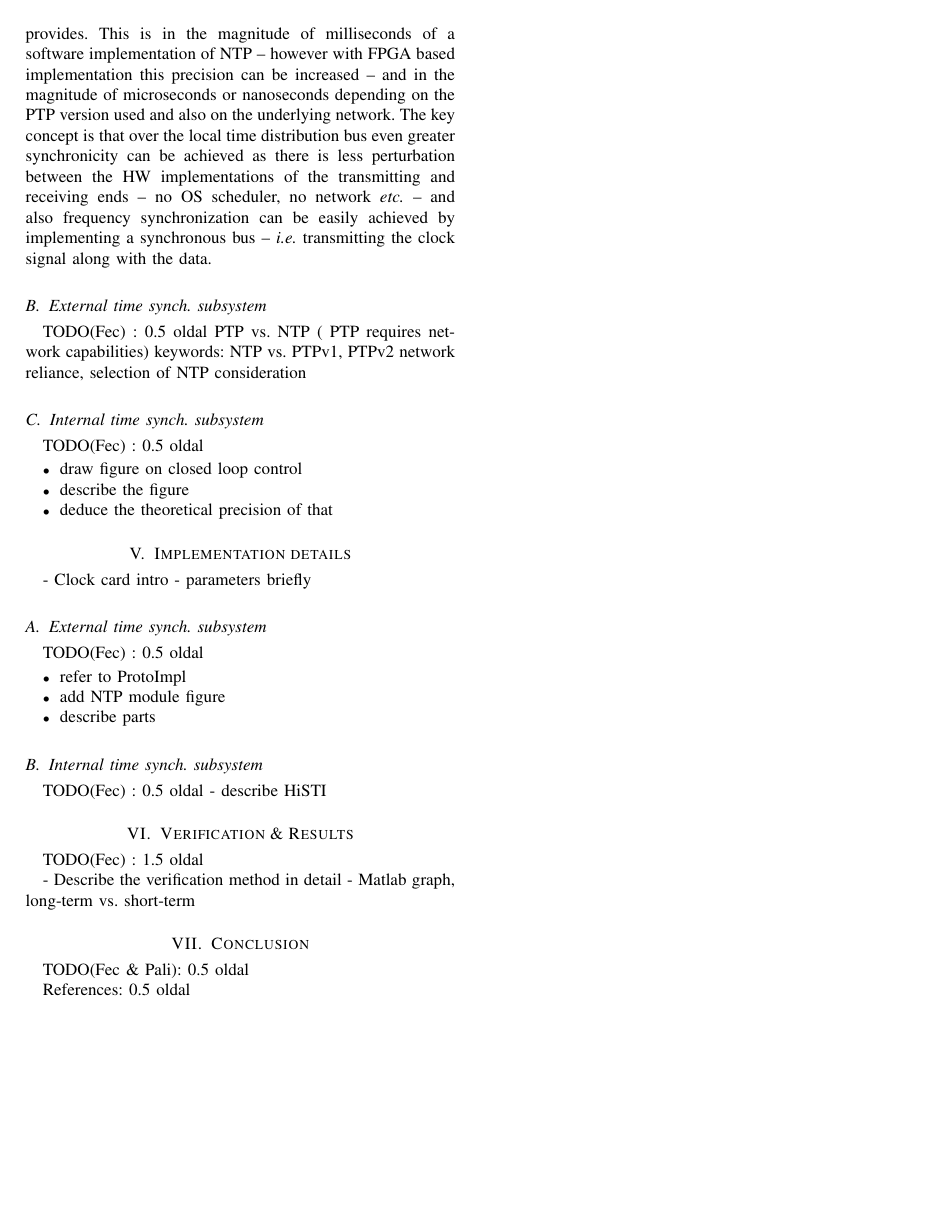
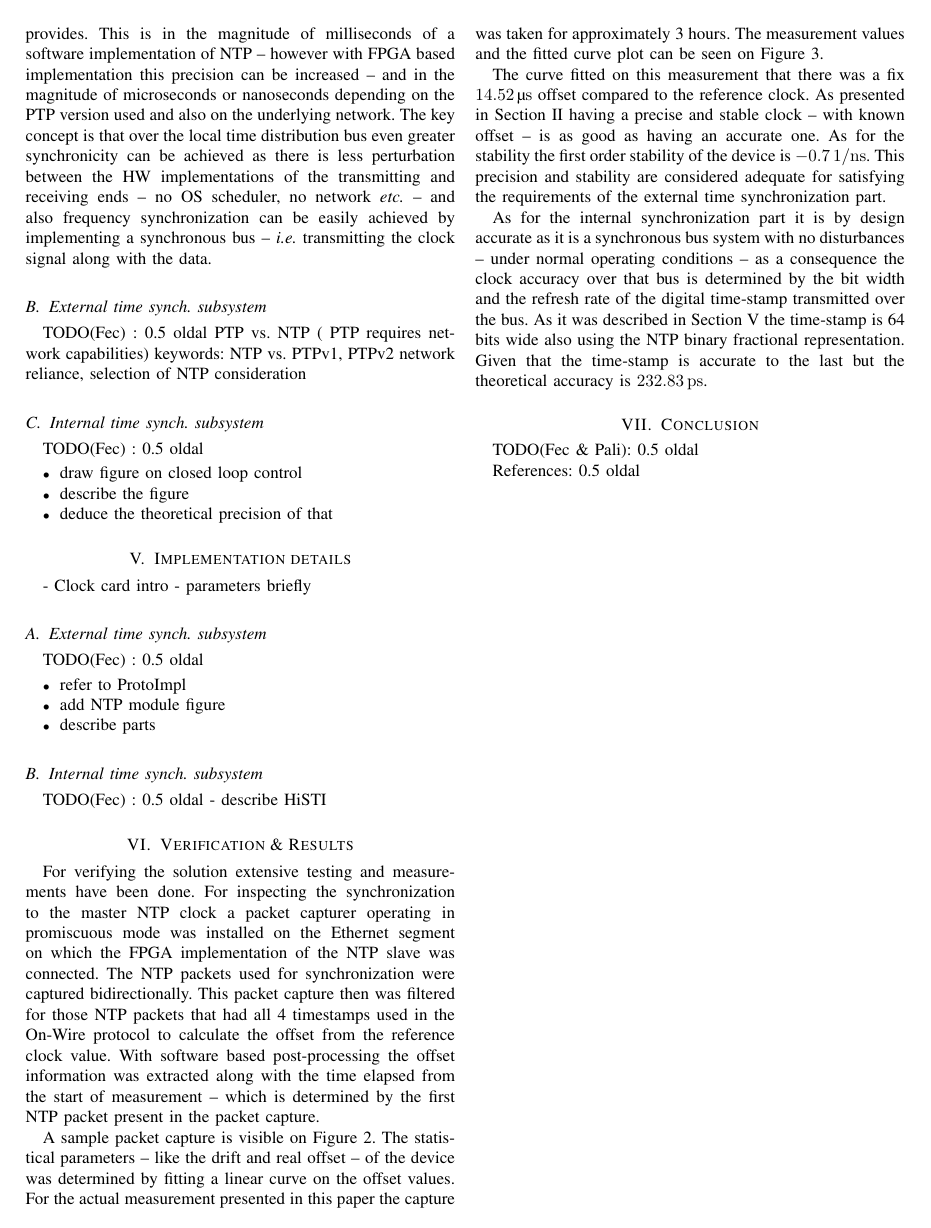
Before and after one commit to fecjanky/pub, a LaTeX paper (IEEE_journal/timesync.tex): page 2 of 2 before the commit and page 2 of 3 after it. Compiled offline with pdfLaTeX; a missing font is replaced by an installed copy or a similar font; a LaTeX package or settings file that is missing is left out.

Commit message:
completed section measurement results

```diff
--- a/IEEE_journal/timesync.tex
+++ b/IEEE_journal/timesync.tex
@@ -22,6 +22,8 @@
 \hyphenation{NetFPGA}
 
 \usepackage{xcolor}
+
+\usepackage{siunitx}
 
 
 
@@ -224,7 +226,13 @@ TODO(Fec) : 0.5 oldal
 
 \section{Verification \& Results}
 
-TODO(Fec) : 1.5 oldal
+%TODO(Fec) : 1.5 oldal
+%- Describe the verification method in detail
+%- Matlab graph, long-term vs. short-term
 
-- Describe the verification method in detail
-- Matlab graph, long-term vs. short-term
+For verifying the solution extensive testing and measurements have been done. For inspecting the synchronization
+to the master NTP clock a packet capturer operating in promiscuous mode was installed on the Ethernet segment on which the FPGA implementation
+of the NTP slave was connected. The NTP packets used for synchronization were captured bidirectionally. This packet
+capture then was filtered for those NTP packets that had all 4 timestamps used in the On-Wire protocol to calculate the
+offset from the reference clock value. With software based post-processing the offset information was extracted along with the time elapsed from
+the start of measurement -- which is determined by the first NTP packet present in the packet capture.
@@ -230,0 +244,8 @@ TODO(Fec) : 1.5 oldal
+    \label{fig:pcap-NTP}
+\end{figure*}
+
+
+
+A sample packet capture is visible on Figure~\ref{fig:pcap-NTP}. The statistical parameters -- like the drift and real offset -- of the device was determined by
+fitting a linear curve on the offset values. For the actual measurement presented in this paper the capture was taken for approximately 3 hours.
+The measurement values and the fitted curve plot can be seen on Figure~\ref{fig:results}.
@@ -231,3 +258,14 @@ TODO(Fec) : 1.5 oldal
+    \label{fig:results}
+\end{figure*}
+
+The curve fitted on this measurement that there was a fix \SI{14.52}{\micro\second} offset compared to the reference clock. As presented in Section~\ref{sec:Challanges}
+having a precise and stable clock -- with known offset -- is as good as having an accurate one. As for the stability the first order stability of the
+device is \SI{-0.7}{1/\nano\second}. This precision and stability are considered adequate for satisfying the requirements of the external time synchronization part.
+
+
+As for the internal synchronization part it is by design accurate as it is a synchronous bus system with no disturbances -- under normal operating conditions -- as a
+consequence the clock accuracy over that bus is determined by the bit width and the refresh rate of the digital time-stamp transmitted over the bus. As it was described in Section~\ref{sec:Impl} the
+time-stamp is 64 bits wide also using the NTP binary fractional representation. Given that the time-stamp is accurate to the last but the theoretical accuracy is \SI{232.83}{\pico\second}.
 
 
 \section{Conclusion}
```
Also changed, not shown: IEEE_journal/figures_raw/pcap-NTP.png (added), IEEE_journal/figures_raw/plot2.png (added), IEEE_journal/timesync.tex (13 more changed lines).
